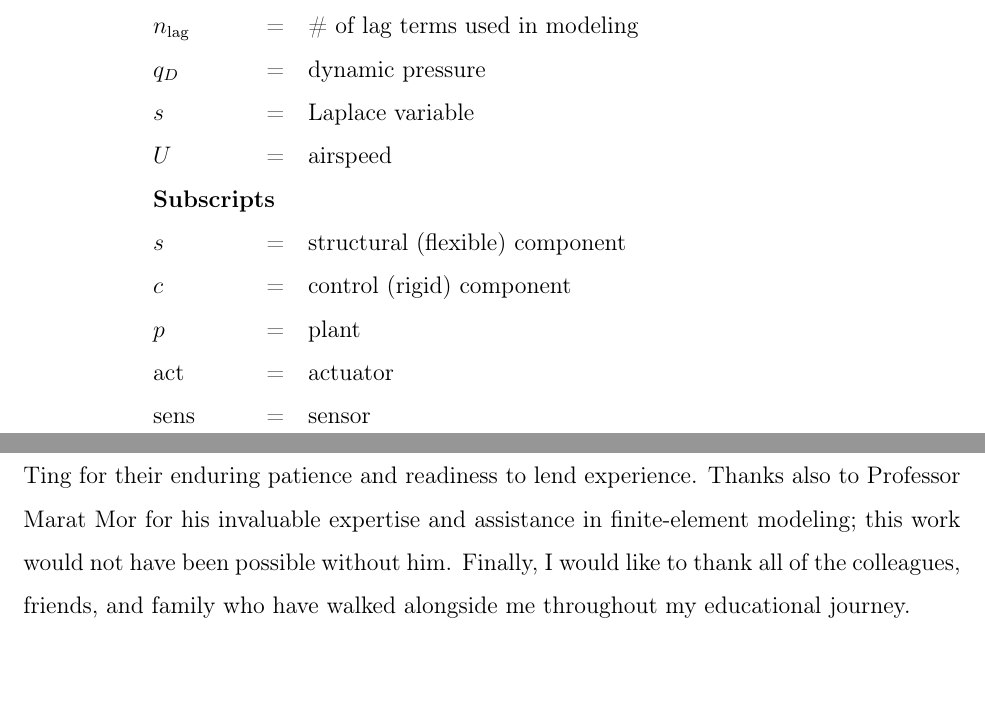
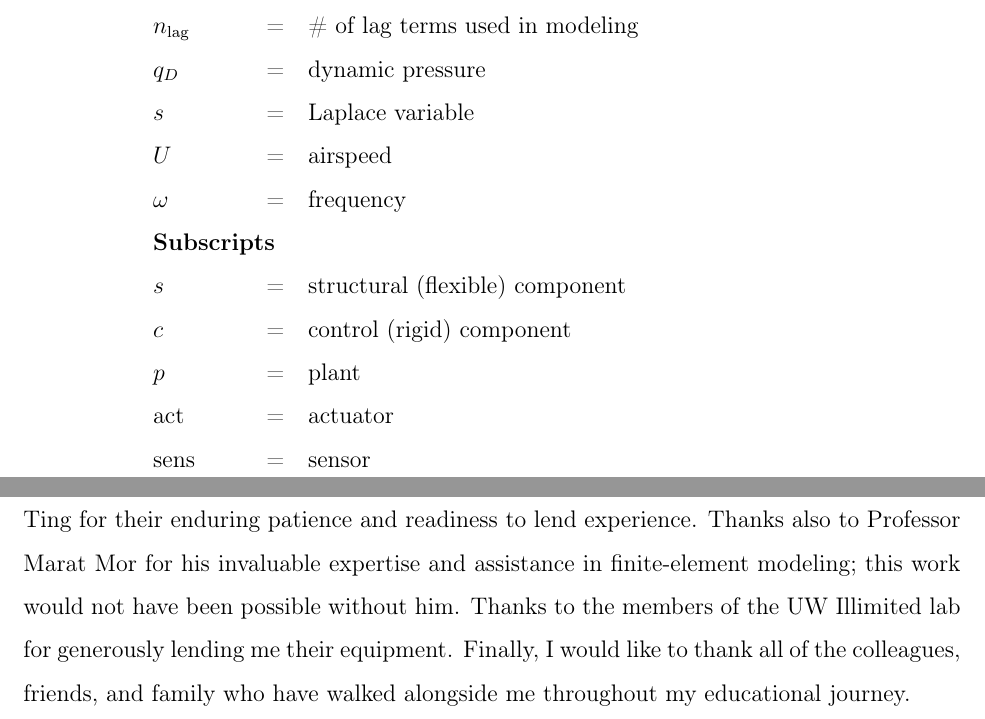
Before and after one commit to exurl/UWThesis, a LaTeX thesis (MAIN.tex, which reads frontMatter.tex): two parts of pages 9 and 10 of 74, joined at a grey line, cut so that both start at the same text, the shorter picture padded with empty space. Compiled offline with pdfLaTeX.

Commit message:
added Illimited to acknowledgements

```diff
--- a/frontMatter.tex
+++ b/frontMatter.tex
@@ -68,6 +68,7 @@ Lorem ipsum dolor sit amet, consectetur adipiscing elit. Nunc et maximus tortor,
     $q_D$       & dynamic pressure \\
     $s$         & Laplace variable \\
     $U$         & airspeed \\
+    $\omega$    & frequency \\
 % VECTORS
 %    $\{q\}$     & structural dynamic state \\
 %    $\{r\}$     & aerodynamic lag state \\
@@ -98,6 +99,7 @@ Lorem ipsum dolor sit amet, consectetur adipiscing elit. Nunc et maximus tortor,
 I must first and foremost thank Professor Eli Livne for his mentorship and support throughout my foray into aeroservoelasticity. His passion for aeronautics has proven to be contagious and for that I am grateful.
 I would like to thank colleagues John Berg and Eddie Ting for their enduring patience and readiness to lend experience.
 Thanks also to Professor Marat Mor for his invaluable expertise and assistance in finite-element modeling; this work would not have been possible without him.
+Thanks to the members of the UW Illimited lab for generously lending me their equipment.
 Finally, I would like to thank all of the colleagues, friends, and family who have walked alongside me throughout my educational journey.
 }
 
```
